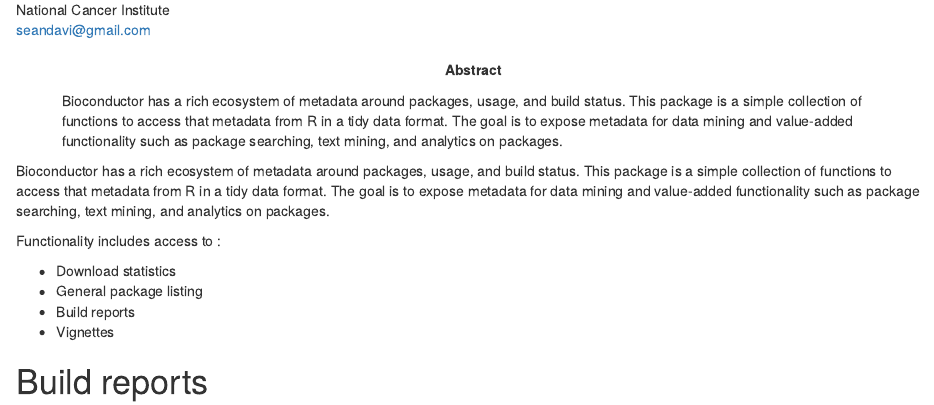
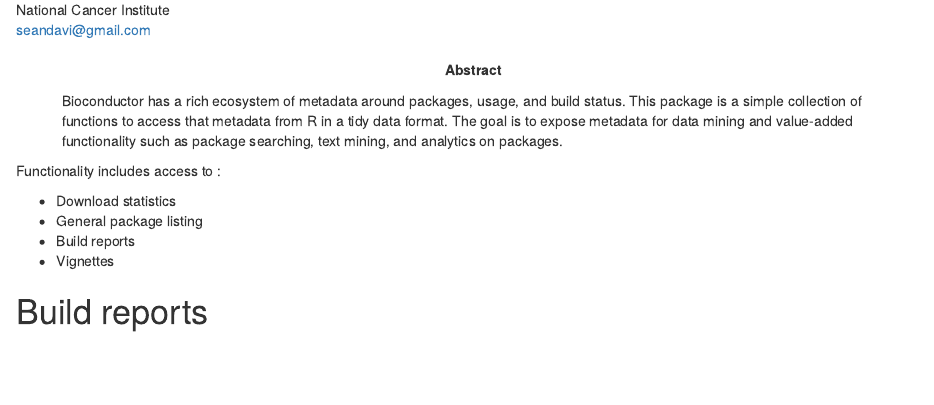
Before and after one commit to seandavi/BiocPkgTools, an R Markdown document (vignettes/BiocPkgTools.Rmd): the page in a window 1100 px wide, from 100 px down. Rendered offline with R 4.5, knitr and Pandoc, with nearby package versions; drawn as R Markdown's standard HTML page in place of the format the file asks for; some code elsewhere in the file could not run offline.

Commit message:
Remove copy of text in vignette

```diff
--- a/vignettes/BiocPkgTools.Rmd
+++ b/vignettes/BiocPkgTools.Rmd
@@ -16,7 +16,6 @@
   %\VignetteEncoding{UTF-8}
 ---
 
-Bioconductor has a rich ecosystem of metadata around packages, usage, and build status. This package is a simple collection of functions to access that metadata from R in a tidy data format. The goal is to expose metadata for data mining and value-added functionality such as package searching, text mining, and analytics on packages.
 
 Functionality includes access to :
 
```
